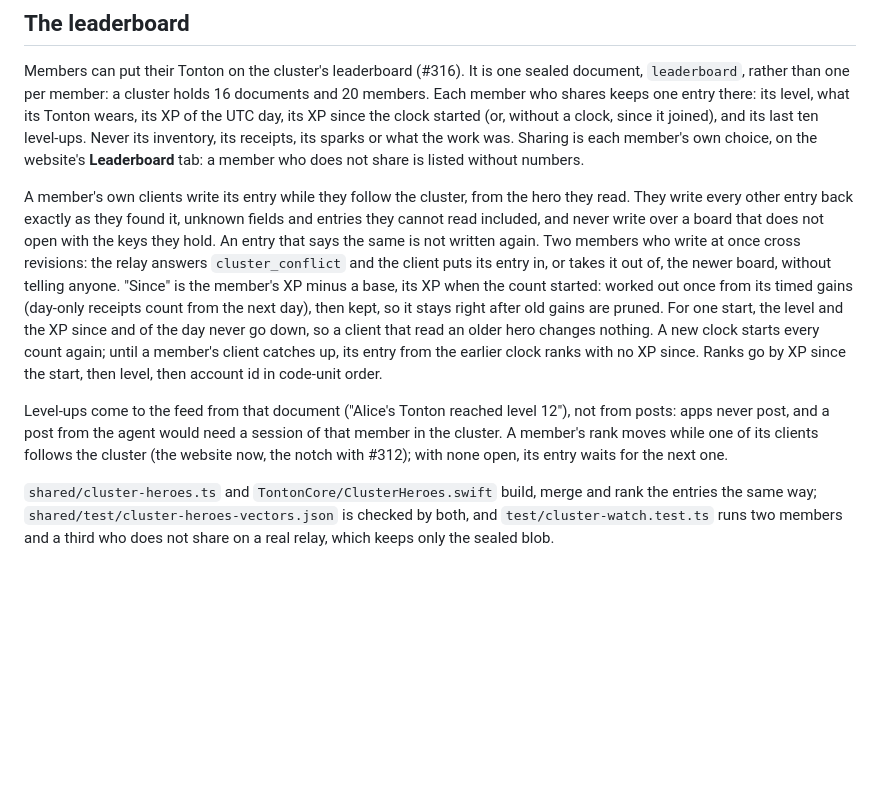
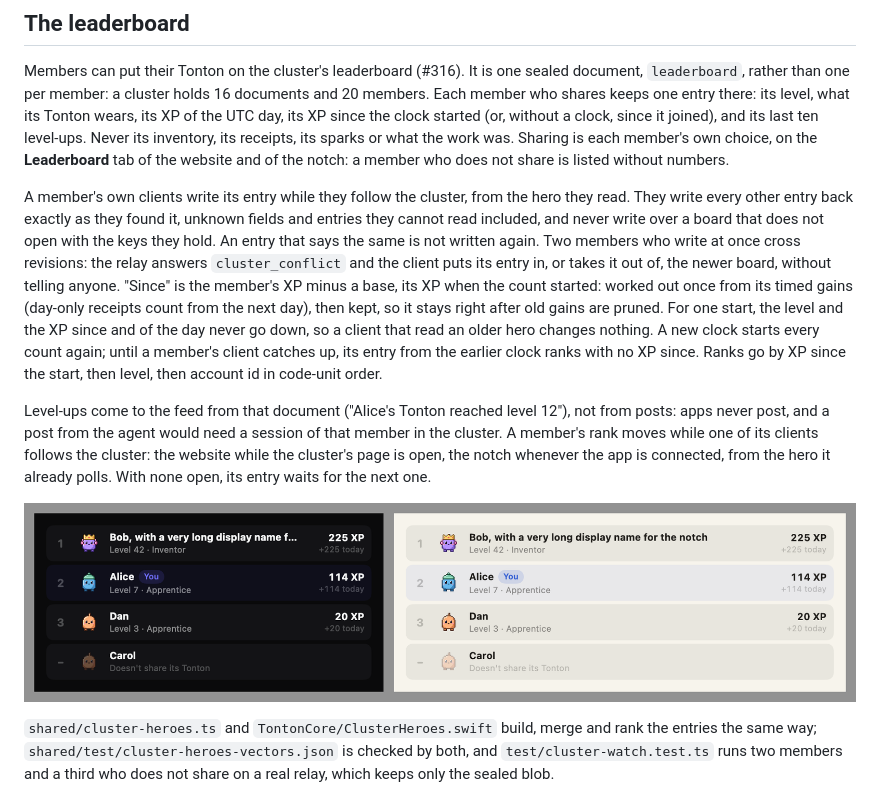
Before and after one commit to matteoepitech/tonton-claude, a Markdown page: docs/cluster.md, the part around the change. GitHub-like rendering; pictures changed too: docs/images/cluster-leaderboard.png (added); blank space fills up the shorter version.

Commit message:
feat(app): the cluster's leaderboard in the notch (#353)

```diff
--- a/docs/cluster.md
+++ b/docs/cluster.md
@@ -210,7 +210,8 @@ Members can put their Tonton on the cluster's leaderboard (#316). It is one seal
 one per member: a cluster holds 16 documents and 20 members. Each member who shares keeps one entry there: its level,
 what its Tonton wears, its XP of the UTC day, its XP since the clock started (or, without a clock, since it joined),
 and its last ten level-ups. Never its inventory, its receipts, its sparks or what the work was. Sharing is each
-member's own choice, on the website's **Leaderboard** tab: a member who does not share is listed without numbers.
+member's own choice, on the **Leaderboard** tab of the website and of the notch: a member who does not share is
+listed without numbers.
 
 A member's own clients write its entry while they follow the cluster, from the hero they read. They write every other
 entry back exactly as they found it, unknown fields and entries they cannot read included, and never write over a board
@@ -225,7 +226,10 @@ order.
 
 Level-ups come to the feed from that document ("Alice's Tonton reached level 12"), not from posts: apps never post,
 and a post from the agent would need a session of that member in the cluster. A member's rank moves while one of its
-clients follows the cluster (the website now, the notch with #312); with none open, its entry waits for the next one.
+clients follows the cluster: the website while the cluster's page is open, the notch whenever the app is connected,
+from the hero it already polls. With none open, its entry waits for the next one.
+
+![The leaderboard in the notch, at 380 points dark and 500 points light](images/cluster-leaderboard.png)
 
 `shared/cluster-heroes.ts` and `TontonCore/ClusterHeroes.swift` build, merge and rank the entries the same way;
 `shared/test/cluster-heroes-vectors.json` is checked by both, and `test/cluster-watch.test.ts` runs two members and a
```
Also changed, not shown: 8 other files.
